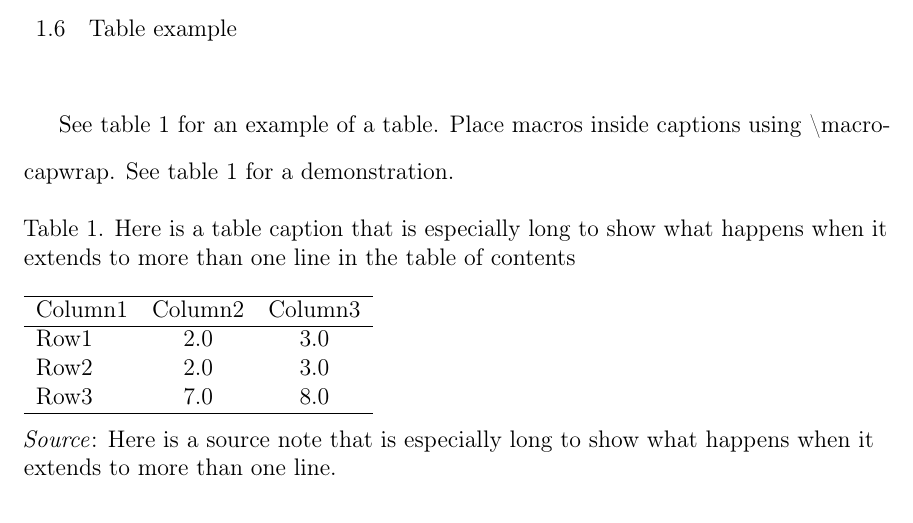
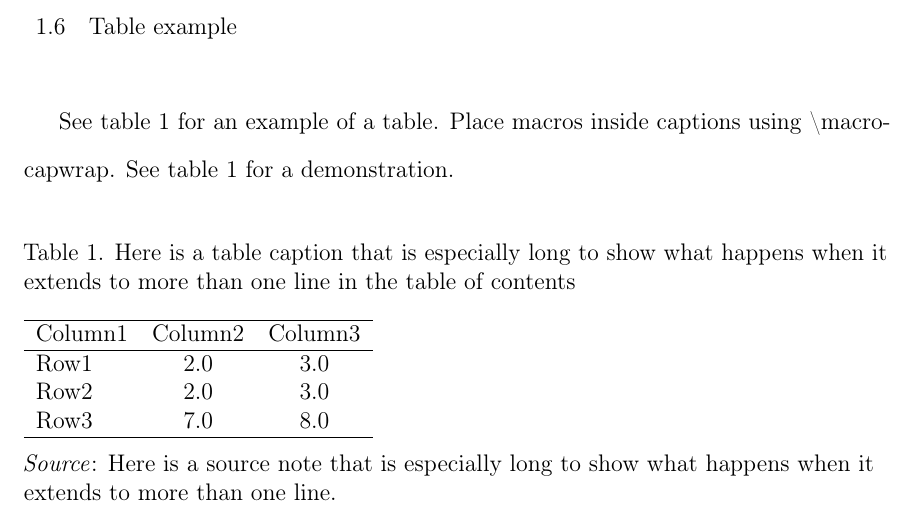
Before and after one commit to GarenSidonius/ASU-Dissertation-Template, a LaTeX thesis (dissertation_template_latex_sample.tex): part of page 15 of 23 before the commit and part of page 15 of 24 after it, cut so that both start at the same text. Compiled offline with pdfLaTeX.

Commit message:
Single spacing in table and figure environments automatically

```diff
--- a/dissertation_template_latex_sample.tex
+++ b/dissertation_template_latex_sample.tex
@@ -739,9 +739,18 @@
                                         %   emulates 'longtable' with additional features
                                         %   from the 'tabu' package. If you don't want
                                         %   to use it, you can comment this line out.
+\BeforeBeginEnvironment{table}%         % Single space inside table environment
+  {\SingleSpacing}
+\AfterEndEnvironment{table}
+  {\DoubleSpacing}
+
 %%% Figures %%%
 \setfloatadjustment{figure}%            % Left justify material inside figure floats
   {\raggedright}
+\BeforeBeginEnvironment{figure}%        % Single space inside figure environment
+  {\SingleSpacing}
+\AfterEndEnvironment{figure}
+  {\DoubleSpacing}
 
 \makeatletter                           % Define custom macro called '\maxwidth{}' that
   \def\maxwidth#1{%                     %   allows you to specify the maximum width of an
```
Also changed, not shown: dissertation_template_latex.tex (+9 -0 lines).
